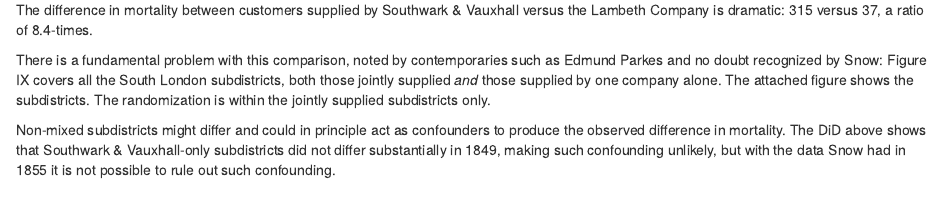
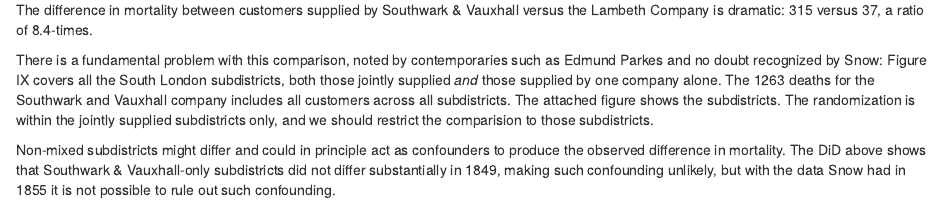
Before and after one commit to tscoleman/SnowCholera, an R Markdown document (Snow1855_SimpleDiD_QRCT.Rmd): the page in a window 1100 px wide, from 5800 px down. The pictures show the output file Snow1855_SimpleDiD_QRCT.nb.html that the author committed with the source, opened offline.

Commit message:
R Notebook for simple Difference-in-Differences and Quasi-Randomized Comparison  - Update and improve explanation for DiD and quasi-randomization  - Include map of South London subdistricts  - No change to calcuations

```diff
--- a/Snow1855_SimpleDiD_QRCT.Rmd
+++ b/Snow1855_SimpleDiD_QRCT.Rmd
@@ -187,7 +187,7 @@
 
 The difference in mortality between customers supplied by Southwark & Vauxhall versus the Lambeth Company is dramatic: `r tableix[1,4]` versus `r tableix[2,4]`, a ratio of `r round((tableix[1,3]/tableix[1,2]) / (tableix[2,3]/tableix[2,2]) ,2) `-times.
 
-There is a fundamental problem with this comparison, noted by contemporaries such as Edmund Parkes and no doubt recognized by Snow: Figure IX covers all the South London subdistricts, both those jointly supplied _and_ those supplied by one company alone. The attached figure shows the subdistricts. The randomization is within the jointly supplied subdistricts only.
+There is a fundamental problem with this comparison, noted by contemporaries such as Edmund Parkes and no doubt recognized by Snow: Figure IX covers all the South London subdistricts, both those jointly supplied _and_ those supplied by one company alone. The `r tableix[1,3]` deaths for the Southwark and Vauxhall company includes all customers across all subdistricts. The attached figure shows the subdistricts. The randomization is within the jointly supplied subdistricts only, and we should restrict the comparision to those subdistricts.
 
 Non-mixed subdistricts might differ and could in principle act as confounders to produce the observed difference in mortality. The DiD above shows that Southwark & Vauxhall-only subdistricts did not differ substantially in 1849, making such confounding unlikely, but with the data Snow had in 1855 it is not possible to rule out such confounding.
 
```
Also changed, not shown: Snow1855_SimpleDiD_QRCT.nb.html.
